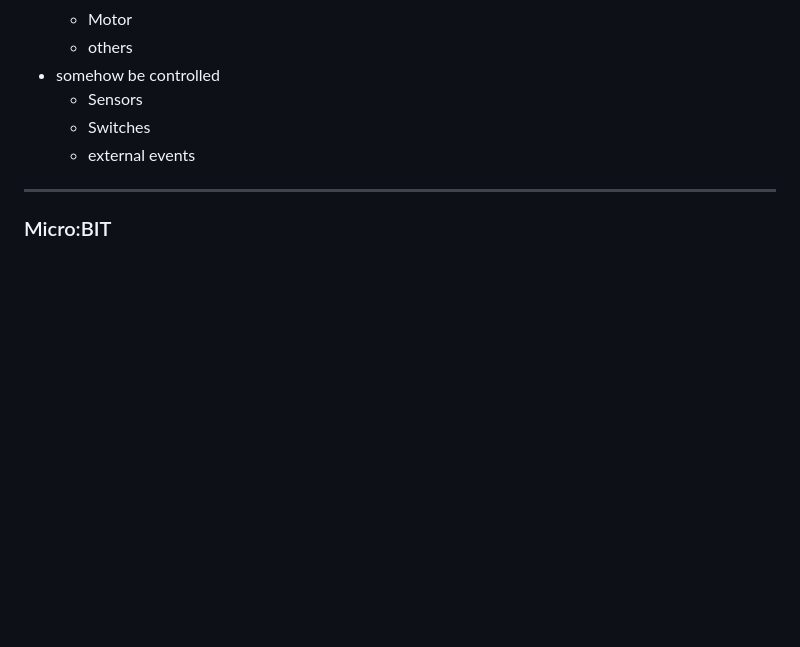
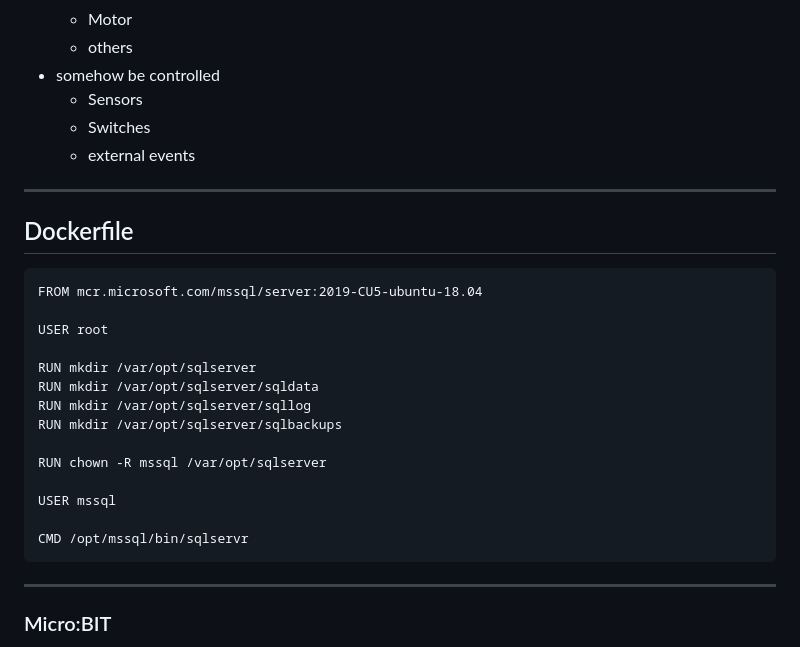
Before and after one commit to jogi-k/micro-controllers-part3-, a Markdown page: slides.md, the part around the change. GitHub-like rendering; blank space fills up the shorter version.

```diff
--- a/slides.md
+++ b/slides.md
@@ -39,6 +39,27 @@
    * external events
 
 ---
+
+## Dockerfile
+
+<pre><code data-line-numbers="1|3|5-8|10|12|14">FROM mcr.microsoft.com/mssql/server:2019-CU5-ubuntu-18.04
+
+USER root
+
+RUN mkdir /var/opt/sqlserver
+RUN mkdir /var/opt/sqlserver/sqldata
+RUN mkdir /var/opt/sqlserver/sqllog
+RUN mkdir /var/opt/sqlserver/sqlbackups
+
+RUN chown -R mssql /var/opt/sqlserver
+
+USER mssql
+
+CMD /opt/mssql/bin/sqlservr
+</pre></code>
+
+---
+
 
 ### Micro:BIT
 
```
